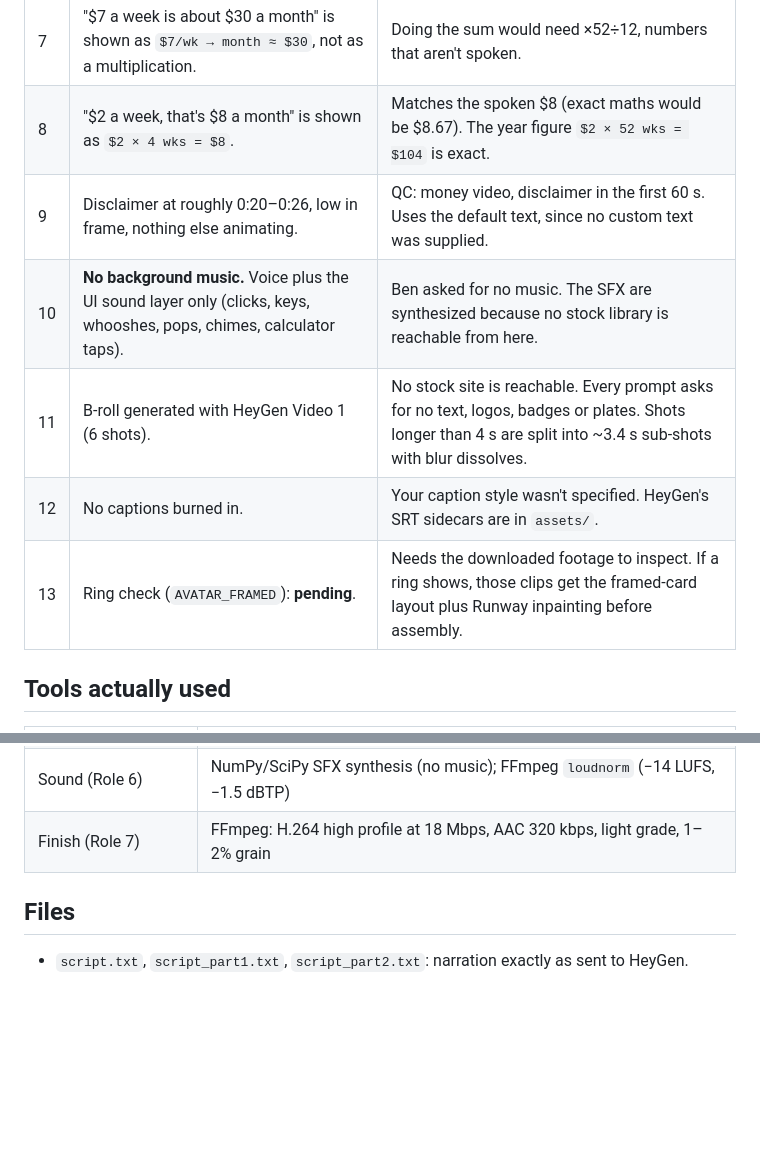
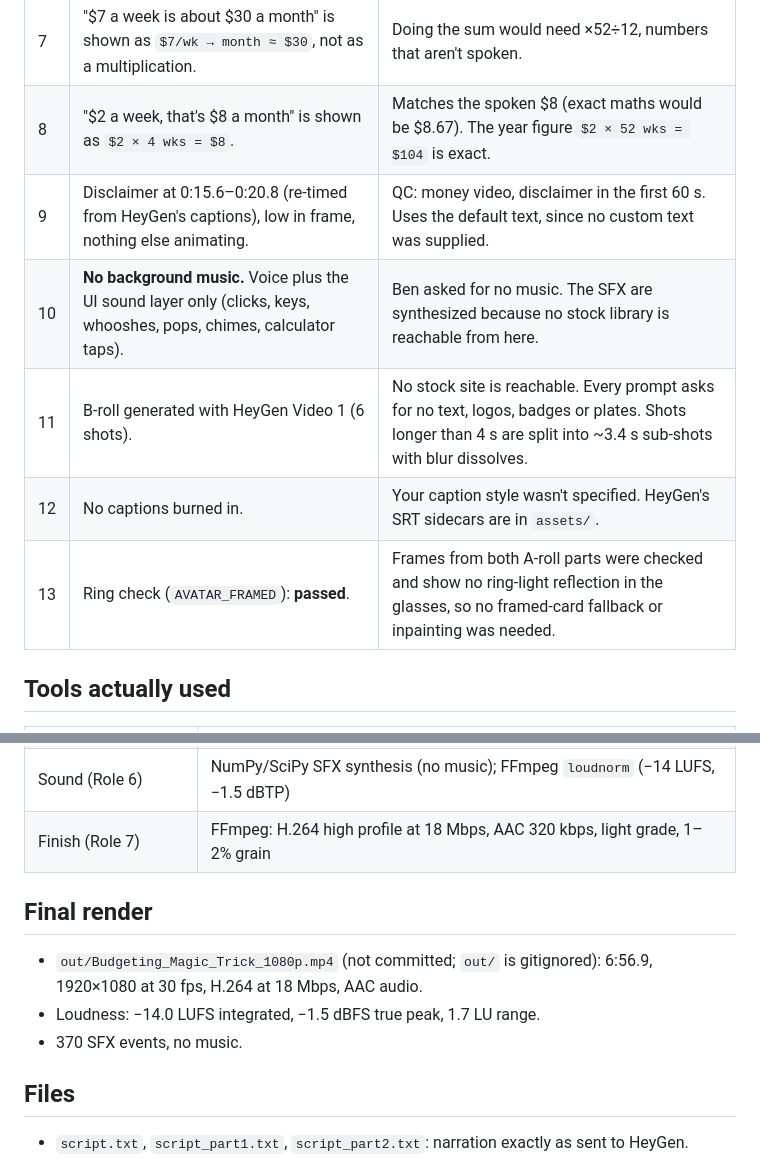
Before and after one commit to abakabenjamin-creator/Btube, a Markdown page: budget-video/EDIT_LOG.md, 2 parts joined by grey strips. Drawn GitHub-style; blank space fills up the shorter version.

Commit message:
Log final render: ring check passed, loudness and disclaimer timing
Co-Authored-By: Claude Opus 5.5 <noreply@anthropic.com>
Claude-Session: https://claude.ai/code/session_01TtFcgVdZHd9dgz5vYtuK4u

```diff
--- a/budget-video/EDIT_LOG.md
+++ b/budget-video/EDIT_LOG.md
@@ -27,11 +27,11 @@
 | 6 | Truth lines on myth cards use exact script fragments (e.g. "Fun just gets its own spot in the box."). | The script is sacred. |
 | 7 | "$7 a week is about $30 a month" is shown as `$7/wk → month ≈ $30`, not as a multiplication. | Doing the sum would need ×52÷12, numbers that aren't spoken. |
 | 8 | "$2 a week, that's $8 a month" is shown as `$2 × 4 wks = $8`. | Matches the spoken $8 (exact maths would be $8.67). The year figure `$2 × 52 wks = $104` is exact. |
-| 9 | Disclaimer at roughly 0:20–0:26, low in frame, nothing else animating. | QC: money video, disclaimer in the first 60 s. Uses the default text, since no custom text was supplied. |
+| 9 | Disclaimer at 0:15.6–0:20.8 (re-timed from HeyGen's captions), low in frame, nothing else animating. | QC: money video, disclaimer in the first 60 s. Uses the default text, since no custom text was supplied. |
 | 10 | **No background music.** Voice plus the UI sound layer only (clicks, keys, whooshes, pops, chimes, calculator taps). | Ben asked for no music. The SFX are synthesized because no stock library is reachable from here. |
 | 11 | B-roll generated with HeyGen Video 1 (6 shots). | No stock site is reachable. Every prompt asks for no text, logos, badges or plates. Shots longer than 4 s are split into ~3.4 s sub-shots with blur dissolves. |
 | 12 | No captions burned in. | Your caption style wasn't specified. HeyGen's SRT sidecars are in `assets/`. |
-| 13 | Ring check (`AVATAR_FRAMED`): **pending**. | Needs the downloaded footage to inspect. If a ring shows, those clips get the framed-card layout plus Runway inpainting before assembly. |
+| 13 | Ring check (`AVATAR_FRAMED`): **passed**. | Frames from both A-roll parts were checked and show no ring-light reflection in the glasses, so no framed-card fallback or inpainting was needed. |
 
 ## Tools actually used
 | Step | Tool |
@@ -43,6 +43,11 @@
 | Sound (Role 6) | NumPy/SciPy SFX synthesis (no music); FFmpeg `loudnorm` (−14 LUFS, −1.5 dBTP) |
 | Finish (Role 7) | FFmpeg: H.264 high profile at 18 Mbps, AAC 320 kbps, light grade, 1–2% grain |
 
+## Final render
+- `out/Budgeting_Magic_Trick_1080p.mp4` (not committed; `out/` is gitignored): 6:56.9, 1920×1080 at 30 fps, H.264 at 18 Mbps, AAC audio.
+- Loudness: −14.0 LUFS integrated, −1.5 dBFS true peak, 1.7 LU range.
+- 370 SFX events, no music.
+
 ## Files
 - `script.txt`, `script_part1.txt`, `script_part2.txt`: narration exactly as sent to HeyGen.
 - `beat_sheet.md`: timestamped beat sheet (regenerated from real timings at finish).
```
